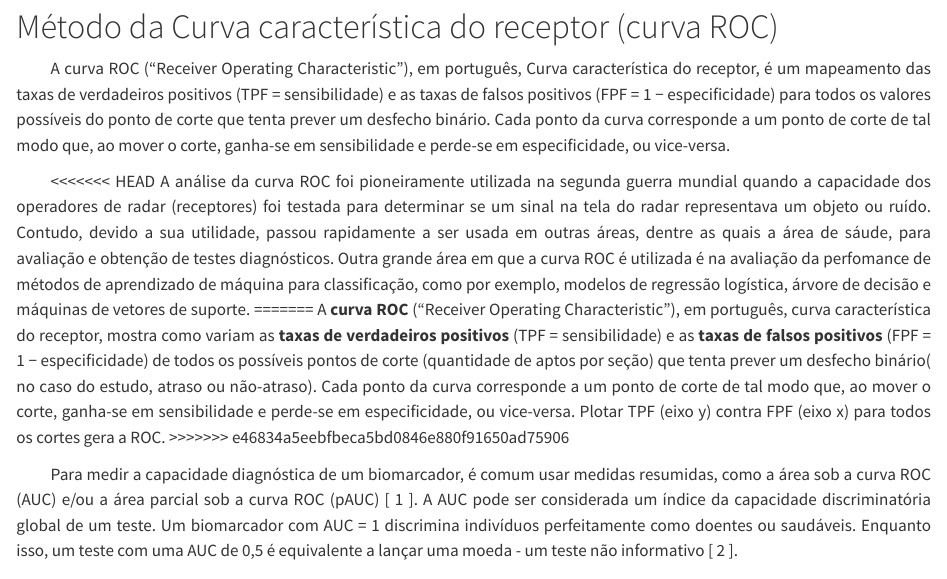
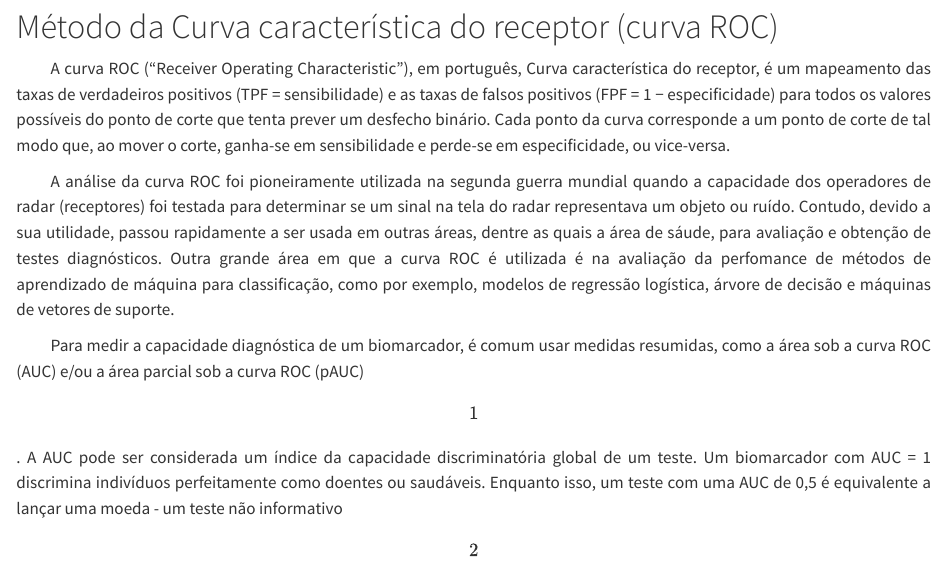
Before and after one commit to alissontresp/tamanho_secao_eleitoral, a Quarto document (R/resumo.qmd): the page in a window 1100 px wide, from 4350 px down. Rendered offline with R 4.5, knitr and Pandoc in place of Quarto, with nearby package versions; some code elsewhere in the file could not run offline; column names are cleaned by a stand-in for the janitor package; common packages that the code uses without loading them are loaded.

Commit message:
Acerto de conflito curva ROC após PR

```diff
--- a/R/resumo.qmd
+++ b/R/resumo.qmd
@@ -539,10 +539,7 @@ resumo_ze |>
 
 A curva ROC (“Receiver Operating Characteristic”), em português, Curva característica do receptor, é um mapeamento das taxas de verdadeiros positivos (TPF = sensibilidade) e as taxas de falsos positivos (FPF = 1 − especificidade) para todos os valores possíveis do ponto de corte que tenta prever um desfecho binário. Cada ponto da curva corresponde a um ponto de corte de tal modo que, ao mover o corte, ganha-se em sensibilidade e perde-se em especificidade, ou vice-versa.
 
-<<<<<<< HEAD
 A análise da curva ROC foi pioneiramente utilizada na segunda guerra mundial quando a capacidade dos operadores de radar (receptores) foi testada para determinar se um sinal na tela do radar representava um objeto ou ruído. Contudo, devido a sua utilidade, passou rapidamente a ser usada em outras áreas, dentre as quais a área de sáude, para avaliação e obtenção de testes diagnósticos. Outra grande área em que a curva ROC é utilizada é na avaliação da perfomance de métodos de aprendizado de máquina para classificação, como por exemplo, modelos de regressão logística, árvore de decisão e máquinas de vetores de suporte.
-=======
-A **curva ROC** (“Receiver Operating Characteristic”), em português, curva característica do receptor, mostra como variam as **taxas de verdadeiros positivos** (TPF = sensibilidade) e as **taxas de falsos positivos** (FPF = 1 − especificidade) de todos os possíveis pontos de corte (quantidade de aptos por seção) que tenta prever um desfecho binário( no caso do estudo, atraso ou não-atraso). Cada ponto da curva corresponde a um ponto de corte de tal modo que, ao mover o corte, ganha-se em sensibilidade e perde-se em especificidade, ou vice-versa. Plotar TPF (eixo y) contra FPF (eixo x) para todos os cortes gera a ROC.
->>>>>>> e46834a5eebfbeca5bd0846e880f91650ad75906
 
+Para medir a capacidade diagnóstica de um biomarcador, é comum usar medidas resumidas, como a área sob a curva ROC (AUC) e/ou a área parcial sob a curva ROC (pAUC) \[ 1 \]. A AUC pode ser considerada um índice da capacidade discriminatória global de um teste. Um biomarcador com AUC = 1 discrimina indivíduos perfeitamente como doentes ou saudáveis. Enquanto isso, um teste com uma AUC de 0,5 é equivalente a lançar uma moeda - um teste não informativo \[ 2 \].
 
@@ -555 +547,0 @@ A **curva ROC** (“Receiver Operating Characteristic”), em português, curva
-Para medir a capacidade diagnóstica de um biomarcador, é comum usar medidas resumidas, como a área sob a curva ROC (AUC) e/ou a área parcial sob a curva ROC (pAUC) [ 1 ]. A AUC pode ser considerada um índice da capacidade discriminatória global de um teste. Um biomarcador com AUC = 1 discrimina indivíduos perfeitamente como doentes ou saudáveis. Enquanto isso, um teste com uma AUC de 0,5 é equivalente a lançar uma moeda - um teste não informativo [ 2 ].
```
Also changed, not shown: R/resumo.qmd (13 more changed lines).
